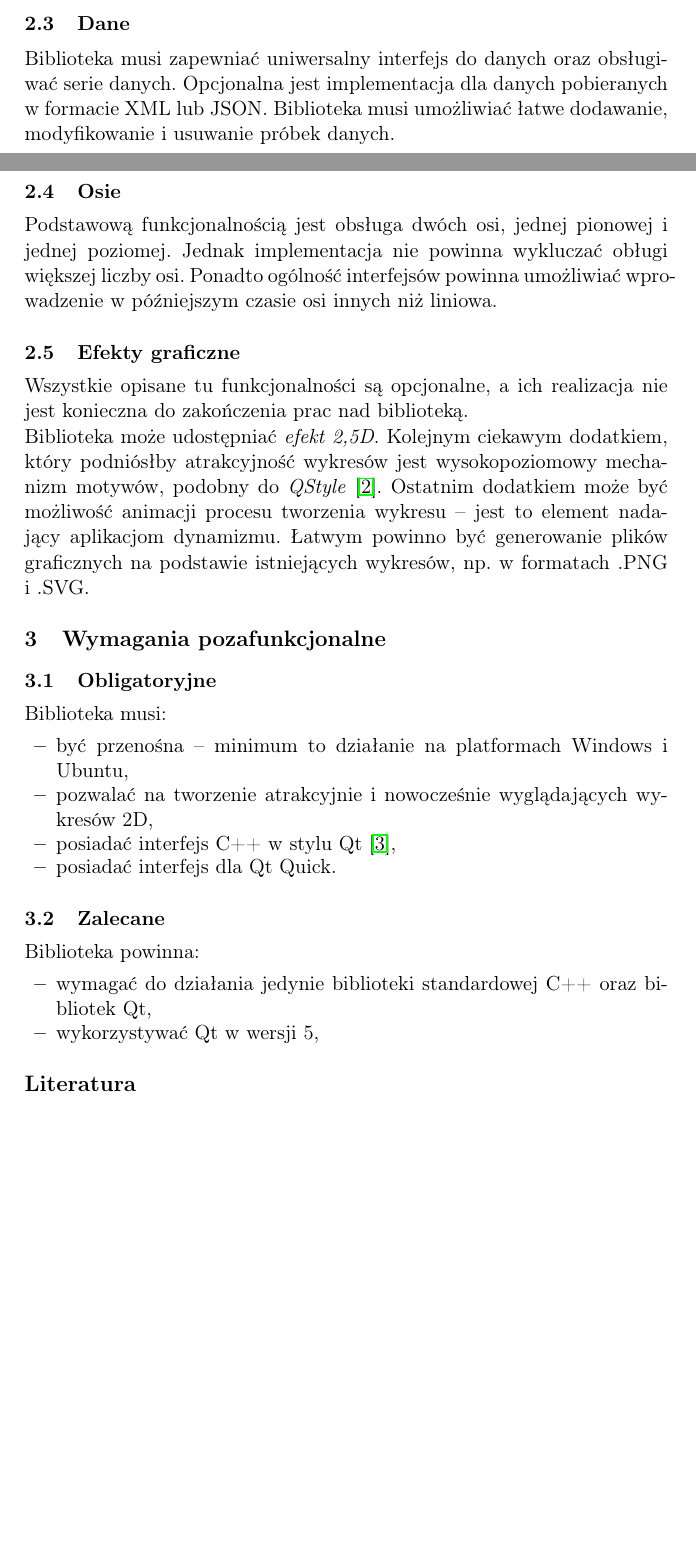
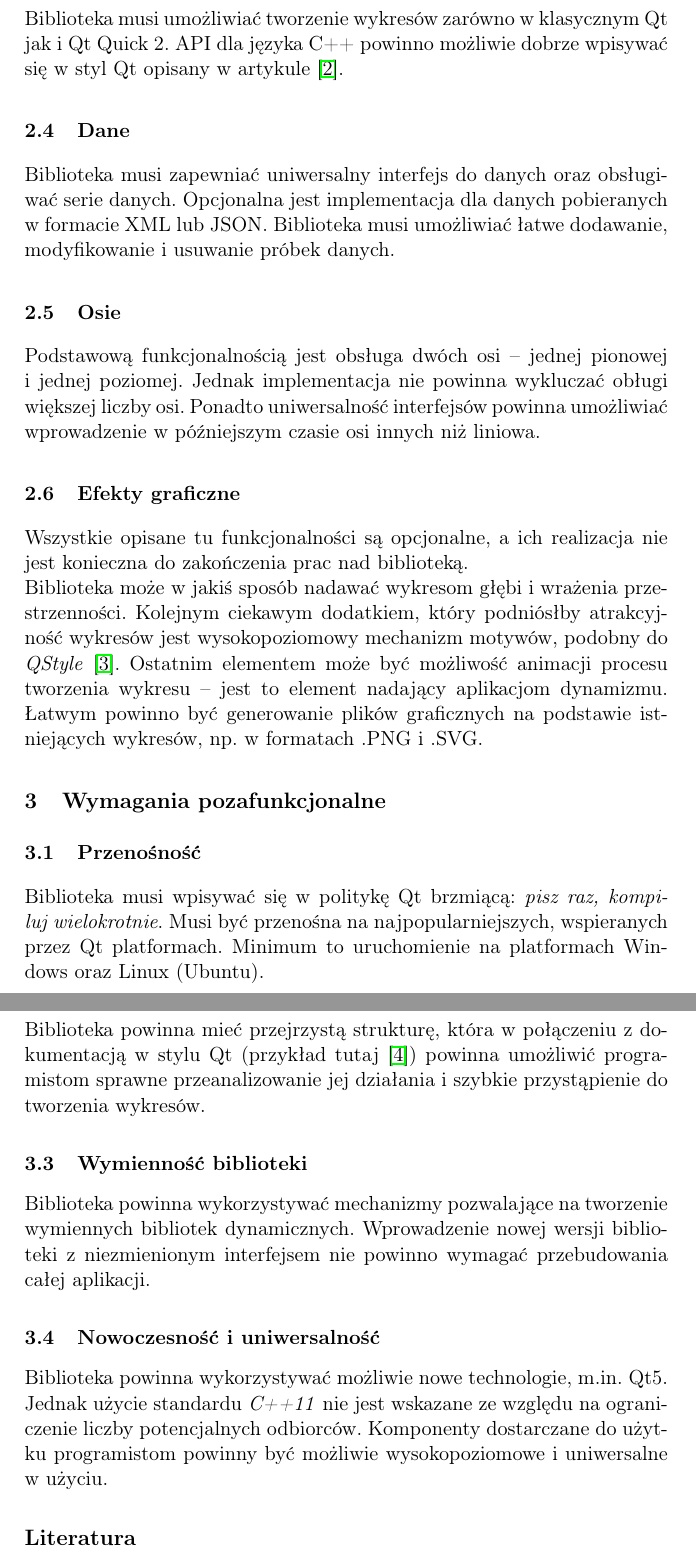
Before and after one commit to westpro4321/qt-west-charts, a LaTeX paper (wiki/opis_wymagan/opis_wymagan.tex): two parts of pages 1 and 2 of 2 before the commit and two parts of pages 2 and 3 of 3 after it, joined at a grey line, cut at the place of the change, the shorter picture padded with empty space. Compiled offline with pdfLaTeX.

Commit message:
Koniec opisu wyagań

```diff
--- a/wiki/opis_wymagan/opis_wymagan.tex
+++ b/wiki/opis_wymagan/opis_wymagan.tex
@@ -30,29 +31,27 @@ Wykresy tworzone za pomocą biblioteki muszą być nastawione na interakcję z u
+\subsection{Interfejsy}
+Biblioteka musi umożliwiać tworzenie wykresów zarówno w~klasycznym Qt jak i~Qt~Quick~2. API dla języka C++ powinno możliwie dobrze wpisywać się w styl Qt opisany w artykule~\cite{qt-style-API}.
 
 \subsection{Dane}
 Biblioteka musi zapewniać uniwersalny interfejs do danych oraz obsługiwać serie danych. Opcjonalna jest implementacja dla danych pobieranych w formacie XML lub JSON. Biblioteka musi umożliwiać łatwe dodawanie, modyfikowanie i~usuwanie próbek danych.
 
 \subsection{Osie}
-Podstawową funkcjonalnością jest obsługa dwóch osi, jednej pionowej i jednej poziomej. Jednak implementacja nie powinna wykluczać obługi większej liczby osi. Ponadto ogólność interfejsów powinna umożliwiać wprowadzenie w~późniejszym czasie osi innych niż liniowa.
+Podstawową funkcjonalnością jest obsługa dwóch osi -- jednej pionowej i~jednej poziomej. Jednak implementacja nie powinna wykluczać obługi większej liczby osi. Ponadto uniwersalność interfejsów powinna umożliwiać wprowadzenie w~późniejszym czasie osi innych niż liniowa.
 
 \subsection{Efekty graficzne}
-Wszystkie opisane tu funkcjonalności są opcjonalne, a ich realizacja nie jest konieczna do zakończenia prac nad biblioteką.\newline
-Biblioteka może udostępniać \textit{efekt 2,5D}. Kolejnym ciekawym dodatkiem, który podniósłby atrakcyjność wykresów jest wysokopoziomowy mechanizm motywów, podobny do \textit{QStyle}~\cite{qstyle}. Ostatnim dodatkiem może być możliwość animacji procesu tworzenia wykresu -- jest to element nadający aplikacjom dynamizmu. Łatwym powinno być generowanie plików graficznych na podstawie istniejących wykresów, np. w formatach .PNG i~.SVG.
+Wszystkie opisane tu funkcjonalności są opcjonalne, a~ich realizacja nie jest konieczna do zakończenia prac nad biblioteką.\newline
+Biblioteka może w~jakiś sposób nadawać wykresom głębi i~wrażenia przestrzenności. Kolejnym ciekawym dodatkiem, który podniósłby atrakcyjność wykresów jest wysokopoziomowy mechanizm motywów, podobny do \textit{QStyle}~\cite{qstyle}. Ostatnim elementem może być możliwość animacji procesu tworzenia wykresu -- jest to element nadający aplikacjom dynamizmu. Łatwym powinno być generowanie plików graficznych na podstawie istniejących wykresów, np. w~formatach .PNG i~.SVG.
 
 
 \section{Wymagania pozafunkcjonalne}
-\subsection{Obligatoryjne}
-Biblioteka musi:
-\begin{itemize}
-\item{być przenośna -- minimum to działanie na platformach Windows i Ubuntu,}
-\item{pozwalać na tworzenie atrakcyjnie i nowocześnie wyglądających wykresów 2D,}
-\item{posiadać interfejs C++ w stylu Qt~\cite{qt-style-API},}
-\item{posiadać interfejs dla Qt Quick.}
-\end{itemize}
 
-\subsection{Zalecane}
-Biblioteka powinna:
-\begin{itemize}
-\item{wymagać do działania jedynie biblioteki standardowej C++ oraz bibliotek Qt,}
-\item{wykorzystywać Qt w wersji 5,}
+\subsection{Przenośność}
+Biblioteka musi wpisywać się w politykę Qt brzmiącą: \textit{pisz raz, kompiluj wielokrotnie}. Musi być przenośna na najpopularniejszych, wspieranych przez Qt platformach. Minimum to uruchomienie na platformach Windows oraz Linux (Ubuntu).
 
-\end{itemize}
+\subsection{Struktura biblioteki}
+Biblioteka powinna mieć przejrzystą strukturę, która w~połączeniu z~dokumentacją w~stylu Qt (przykład tutaj~\cite{qt-doc}) powinna umożliwić programistom sprawne przeanalizowanie jej działania i~szybkie przystąpienie do tworzenia wykresów.
+
+\subsection{Wymienność biblioteki}
+Biblioteka powinna wykorzystywać mechanizmy pozwalające na tworzenie wymiennych bibliotek dynamicznych. Wprowadzenie nowej wersji biblioteki z~niezmienionym interfejsem nie powinno wymagać przebudowania całej aplikacji.
+
+\subsection{Nowoczesność i~uniwersalność}
+Biblioteka powinna wykorzystywać możliwie nowe technologie, m.in. Qt5. Jednak użycie standardu \textit{C++11} nie jest wskazane ze względu na ograniczenie liczby potencjalnych odbiorców. Komponenty dostarczane do użytku programistom powinny być możliwie wysokopoziomowe i~uniwersalne w~użyciu.
```
Also changed, not shown: wiki/opis_wymagan/opis_wymagan.tex (19 more changed lines).
